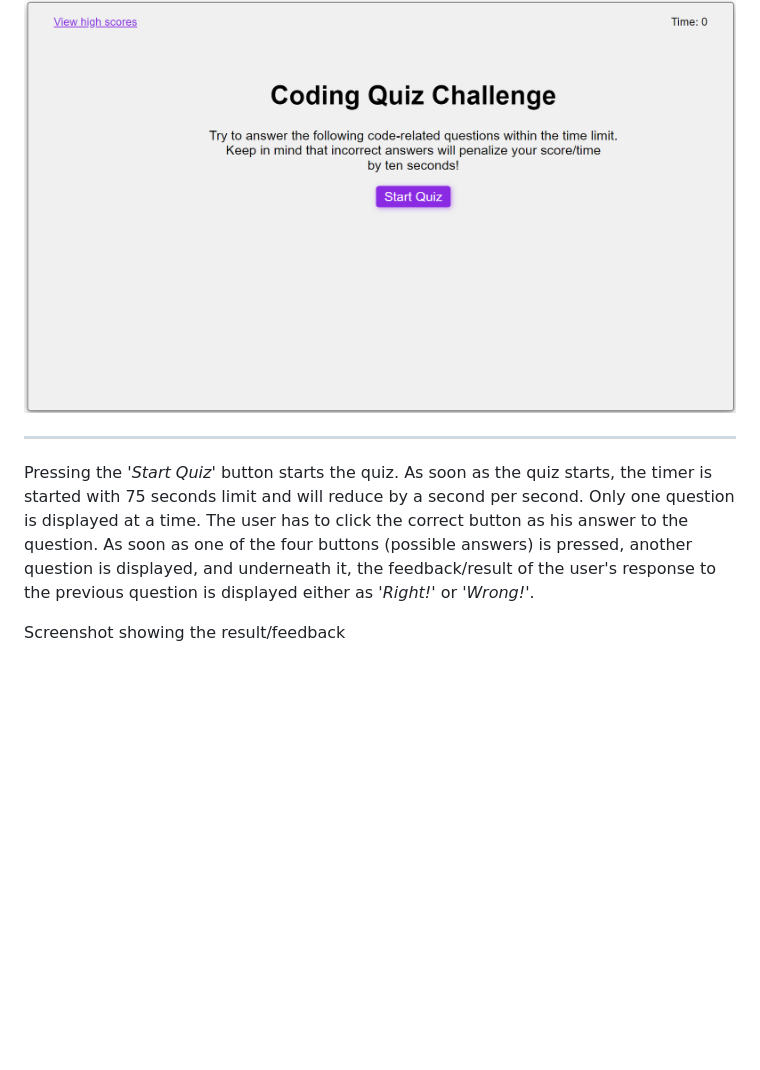
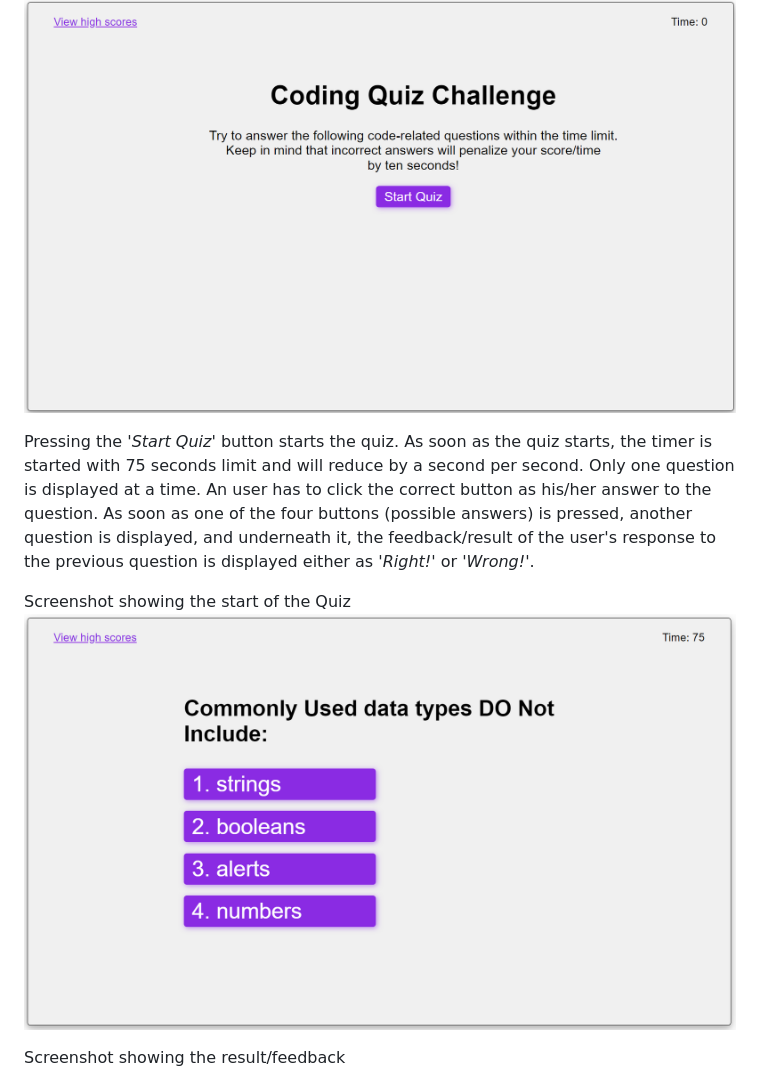
Before and after one commit to SimpleSuyash/js-quiz, a Markdown page: README.md, the part around the change printed below. Rendered like a GitHub page; blank space fills up the shorter version.

```diff
--- a/README.md
+++ b/README.md
@@ -9,10 +9,12 @@ The JavaScript Coding Quiz is a quiz where 5 questions are asked one after anoth
 
 Screenshot showing the landing /instruction page
 ![image](./assets/image/landing-page.png)
-* * *
 
 Pressing the '*Start Quiz*' button starts the quiz. As soon as the quiz starts, the timer is started with 75 seconds limit and will reduce by a second per second.
-Only one question is displayed at a time. The user has to click the correct button as his answer to the question. As soon as one of the four buttons (possible answers) is pressed, another question is displayed, and underneath it, the feedback/result of the user's response to the previous question is displayed either as '*Right!*' or '*Wrong!*'.
+Only one question is displayed at a time. An user has to click the correct button as his/her answer to the question. As soon as one of the four buttons (possible answers) is pressed, another question is displayed, and underneath it, the feedback/result of the user's response to the previous question is displayed either as '*Right!*' or '*Wrong!*'.
+
+ Screenshot showing the start of the Quiz
+![image](./assets/image/question.png)
 
 Screenshot showing the result/feedback
 ![image](./assets/image/question.png)
```
Also changed, not shown: other parts of README.md (+9 -10 lines).
